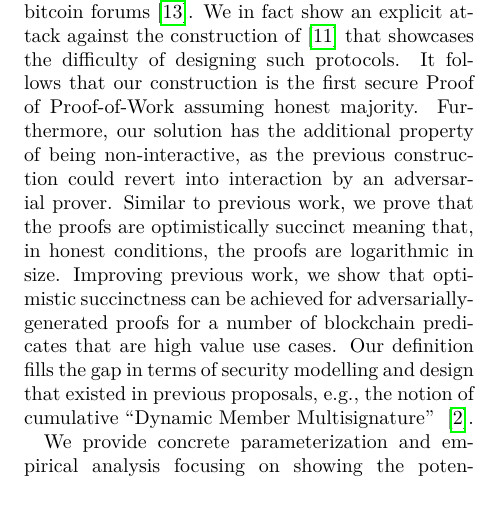
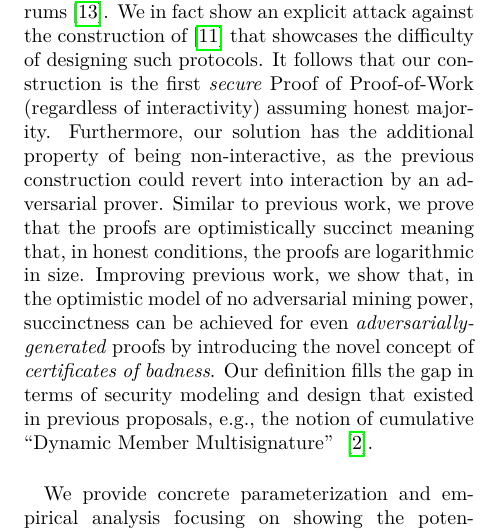
Before and after one commit to dionyziz/popow, a LaTeX document (whitepaper/nipopows.tex, which reads whitepaper/introduction.tex): part of one column of page 2 of 26, cut so that both start at the same text. Compiled offline with pdfLaTeX; a LaTeX package or settings file that is missing is left out.

Commit message:
Coding style improvements

```diff
--- a/whitepaper/introduction.tex
+++ b/whitepaper/introduction.tex
@@ -73,16 +70,20 @@ the concept of (interactive) proofs of proof-of-work, which, in turn,
-are based on previous discussion of such concepts in the bitcoin forums
-\cite{highway}. We in fact show an explicit attack against the construction of \cite{KLS} that showcases the difficulty of designing such protocols. It follows
-that our construction is the first secure Proof of Proof-of-Work assuming honest majority.
+backbone model \cite{backbone}. Our contribution builds on previous work  of
+\cite{KLS} who introduced the concept of (interactive) Proofs of Proof-of-Work,
+which, in turn, are based on previous discussion of such concepts in the bitcoin
+forums \cite{highway}. We in fact show an explicit attack against the
+construction of \cite{KLS} that showcases the difficulty of designing such
+protocols. It follows that our construction is the first \textit{secure} Proof
+of Proof-of-Work (regardless of interactivity) assuming honest majority.
 Furthermore, our solution has the additional property of being non-interactive,
 as the previous construction could revert into interaction by an adversarial
-prover. Similar to previous work, we prove that the proofs are
-optimistically succinct meaning that, in honest conditions, the proofs are
-logarithmic in size. Improving previous work, we show that optimistic
-succinctness can be achieved for adversarially-generated proofs for a number
-of blockchain predicates that are high value use cases. Our definition
-fills the gap in terms of security modelling and design that existed in previous
-proposals, e.g., the notion of cumulative ``Dynamic Member Multisignature''
-~\cite{sidechains}.
+prover. Similar to previous work, we prove that the proofs are optimistically
+succinct meaning that, in honest conditions, the proofs are logarithmic in size.
+Improving previous work, we show that, in the optimistic model of no adversarial
+mining power, succinctness can be achieved for even
+\textit{adversarially-generated} proofs by introducing the novel concept of
+\textit{certificates of badness}. Our definition fills the gap in terms of
+security modeling and design that existed in previous proposals, e.g., the
+notion of cumulative ``Dynamic Member Multisignature'' ~\cite{sidechains}.
 
 We provide concrete parameterization and empirical analysis focusing on showing
 the potential savings of our approach versus existing clients. Using real data
```
Also changed, not shown: whitepaper/attack.tex (+3 -1 lines), whitepaper/introduction.tex (49 more changed lines).
